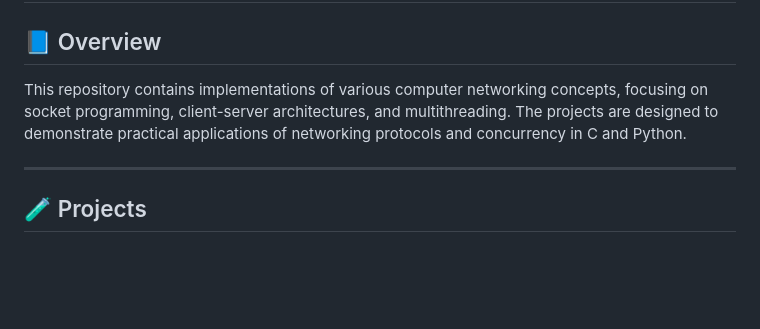
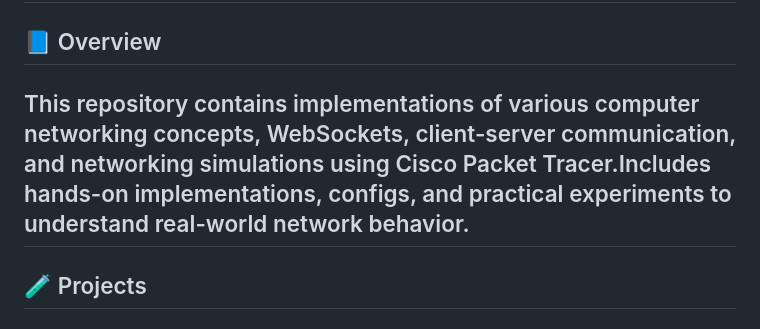
Before and after one commit to AyushKarn69/computer_networks, a Markdown page: README.md, the part around the change. GitHub-like rendering; blank space fills up the shorter version.

Commit message:
Revise overview in README.md
Updated project overview to include WebSockets and Cisco Packet Tracer.

```diff
--- a/README.md
+++ b/README.md
@@ -2,8 +2,7 @@
 
 ## 📘 Overview
 
-This repository contains implementations of various computer networking concepts, focusing on socket programming, client-server architectures, and multithreading. The projects are designed to demonstrate practical applications of networking protocols and concurrency in C and Python.
-
+This repository contains implementations of various computer networking concepts, WebSockets, client-server communication, and networking simulations using Cisco Packet Tracer.Includes hands-on implementations, configs, and practical experiments to understand real-world network behavior.
 ---
 
 ## 🧪 Projects
```
